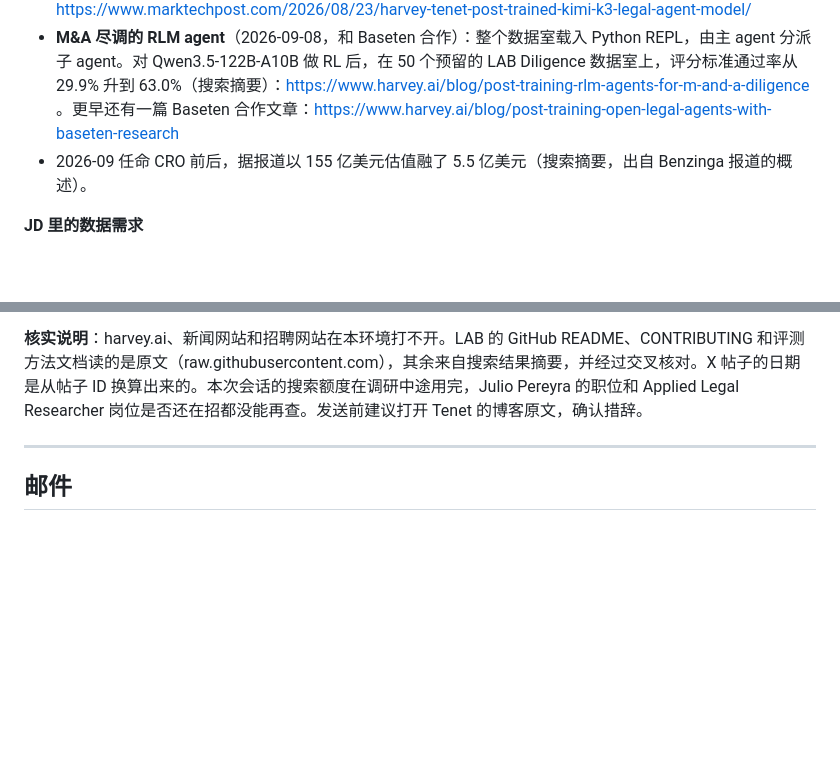
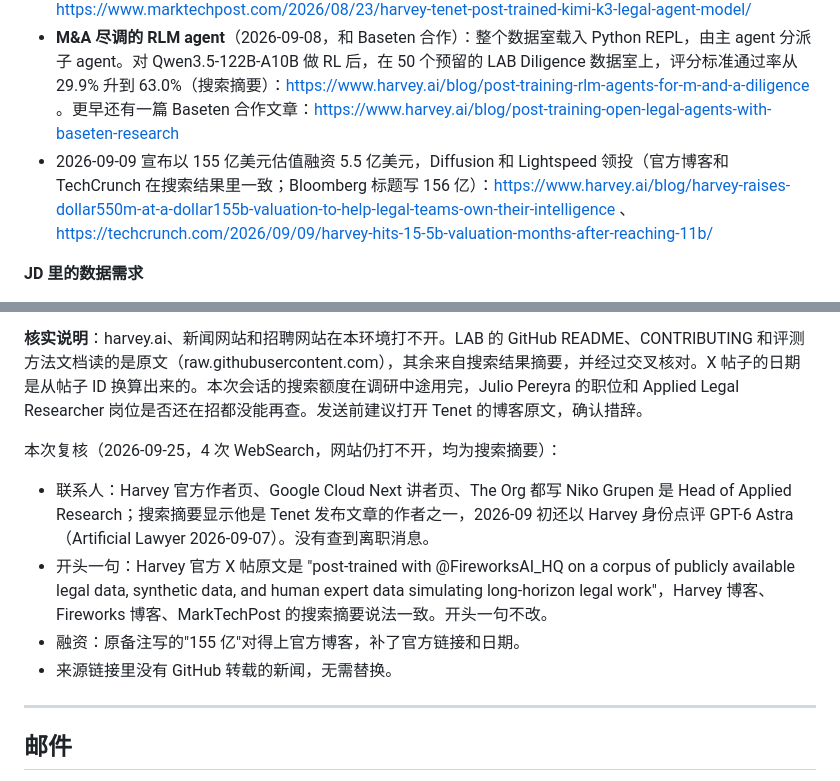
Before and after one commit to wangchen0802/outreaching, a Markdown page: drafts/harvey.md, 2 parts joined by grey strips. Drawn GitHub-style; blank space fills up the shorter version.

```diff
--- a/drafts/harvey.md
+++ b/drafts/harvey.md
@@ -20,7 +20,7 @@
 - **和 Applied Compute 合作的法律 agent**（2026-06-22 前后）：在 GLM-5.1 上后训练，评分标准通过率从 0.853 升到 0.913，all-pass 率从 0.059 升到 0.126，超过 Opus 4.8 Max 和 GPT-5.5 xhigh（搜索摘要）：https://www.harvey.ai/blog/training-a-legal-agent-with-applied-compute 、https://www.appliedcompute.com/case-studies/harvey 。2026-08-14 又宣布给 Review Tables 后训练了一个模型，成本降一半（搜索摘要）：https://x.com/harvey/status/2088322498001846668
 - **Tenet**（2026-08-20）：Harvey 第一个自己后训练的模型，研究预览版。基座是 Kimi K3，和 Fireworks 用异步 RL 训练。Harvey 说训练语料是 "publicly available legal data, synthetic data, and human expert data simulating long-horizon legal work"，没用客户数据。相对基座，LAB all-pass 率提升 82%，LAB Contracts 提升 22%，成本不到头部模型的四分之一（搜索摘要）：https://www.harvey.ai/blog/post-training-update-harvey-tenet 、https://x.com/harvey/status/2090454750059958440 、https://fireworks.ai/blog/post-training-kimi-k3-with-harvey-for-long-horizon-legal-work 、https://www.marktechpost.com/2026/08/23/harvey-tenet-post-trained-kimi-k3-legal-agent-model/
 - **M&A 尽调的 RLM agent**（2026-09-08，和 Baseten 合作）：整个数据室载入 Python REPL，由主 agent 分派子 agent。对 Qwen3.5-122B-A10B 做 RL 后，在 50 个预留的 LAB Diligence 数据室上，评分标准通过率从 29.9% 升到 63.0%（搜索摘要）：https://www.harvey.ai/blog/post-training-rlm-agents-for-m-and-a-diligence 。更早还有一篇 Baseten 合作文章：https://www.harvey.ai/blog/post-training-open-legal-agents-with-baseten-research
-- 2026-09 任命 CRO 前后，据报道以 155 亿美元估值融了 5.5 亿美元（搜索摘要，出自 Benzinga 报道的概述）。
+- 2026-09-09 宣布以 155 亿美元估值融资 5.5 亿美元，Diffusion 和 Lightspeed 领投（官方博客和 TechCrunch 在搜索结果里一致；Bloomberg 标题写 156 亿）：https://www.harvey.ai/blog/harvey-raises-dollar550m-at-a-dollar155b-valuation-to-help-legal-teams-own-their-intelligence 、https://techcrunch.com/2026/09/09/harvey-hits-15-5b-valuation-months-after-reaching-11b/
 
 **JD 里的数据需求**
 - Applied Legal Researcher（搜索摘要，未见原文）：要做 "collection of human preference data, rubric-based evaluation, and golden data to build bespoke datasets for AI development"，还要 "building proprietary benchmarks and datasets to evaluate model performance"。https://jobs.ashbyhq.com/harvey/a35efd1c-e5ad-4556-bfa4-d2e13f8b7f1c 。这个岗位 2024-01 就在 LinkedIn 上发过，可能是常年招的岗位。
@@ -43,6 +43,12 @@
 
 **核实说明**：harvey.ai、新闻网站和招聘网站在本环境打不开。LAB 的 GitHub README、CONTRIBUTING 和评测方法文档读的是原文（raw.githubusercontent.com），其余来自搜索结果摘要，并经过交叉核对。X 帖子的日期是从帖子 ID 换算出来的。本次会话的搜索额度在调研中途用完，Julio Pereyra 的职位和 Applied Legal Researcher 岗位是否还在招都没能再查。发送前建议打开 Tenet 的博客原文，确认措辞。
 
+本次复核（2026-09-25，4 次 WebSearch，网站仍打不开，均为搜索摘要）：
+- 联系人：Harvey 官方作者页、Google Cloud Next 讲者页、The Org 都写 Niko Grupen 是 Head of Applied Research；搜索摘要显示他是 Tenet 发布文章的作者之一，2026-09 初还以 Harvey 身份点评 GPT-6 Astra（Artificial Lawyer 2026-09-07）。没有查到离职消息。
+- 开头一句：Harvey 官方 X 帖原文是 "post-trained with @FireworksAI_HQ on a corpus of publicly available legal data, synthetic data, and human expert data simulating long-horizon legal work"，Harvey 博客、Fireworks 博客、MarkTechPost 的搜索摘要说法一致。开头一句不改。
+- 融资：原备注写的"155 亿"对得上官方博客，补了官方链接和日期。
+- 来源链接里没有 GitHub 转载的新闻，无需替换。
+
 ---
 
 ## 邮件
```
Also changed, not shown: drafts/mckinsey-quantumblack.md (+6 -0 lines), drafts/mercor.md (+8 -3 lines).
